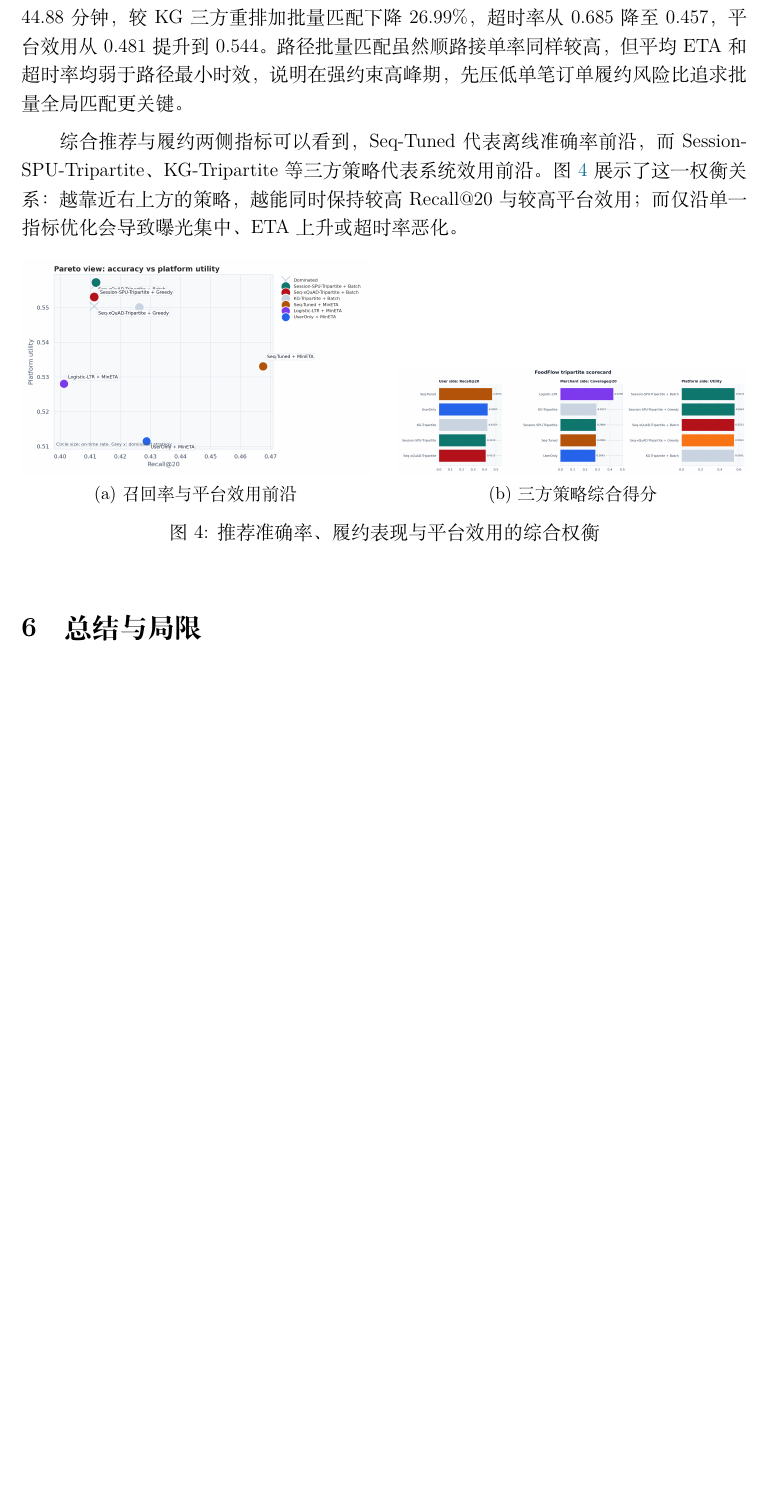
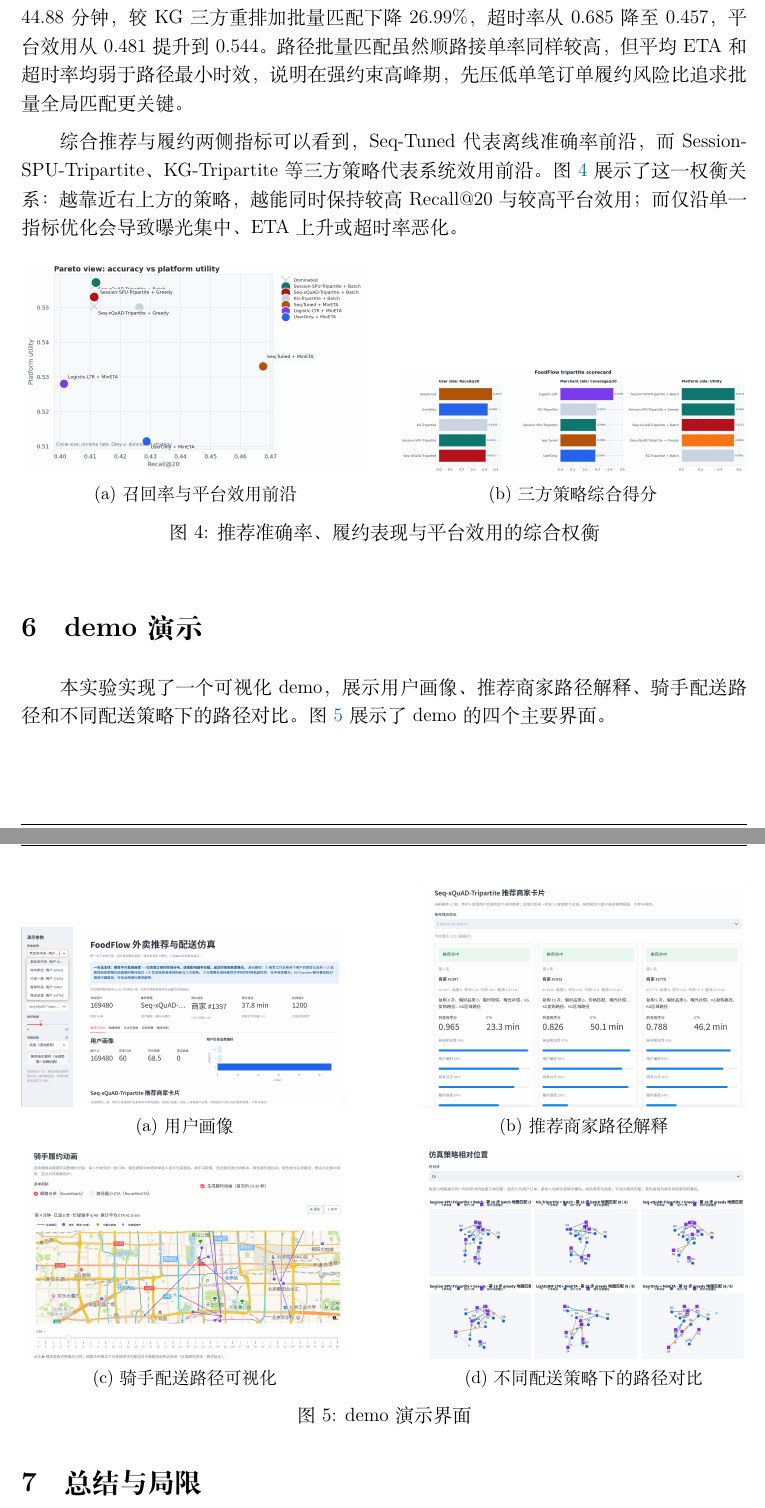
Before and after one commit to HSZGB/FoodFlow, a LaTeX document (report/tex/report.tex): part of page 16 of 18 before the commit and two parts of pages 16 and 17 of 18 after it, the two joined at a grey line, cut so that both start at the same text, the shorter picture padded with empty space. Compiled offline with XeLaTeX.

Commit message:
improve report

```diff
--- a/report/tex/report.tex
+++ b/report/tex/report.tex
@@ -636,6 +636,46 @@
         \label{fig:tradeoff_frontier}
     \end{figure}
 
+    \section{demo 演示}
+
+    本实验实现了一个可视化 demo，展示用户画像、推荐商家路径解释、骑手配送路径和不同配送策略下的路径对比。图 \ref{fig:demo} 展示了 demo 的四个主要界面。
+
+    \begin{figure}[htbp]
+        \centering
+
+        % 第一行
+        \begin{subfigure}[b]{0.45\textwidth}
+            \centering
+            \includegraphics[width=\linewidth]{demo_main.png}
+            \caption{用户画像}
+        \end{subfigure}
+        \hfill
+        \begin{subfigure}[b]{0.45\textwidth}
+            \centering
+            \includegraphics[width=\linewidth]{demo_marchant.png}
+            \caption{推荐商家路径解释}
+        \end{subfigure}
+
+        \vspace{0.5em}
+
+        % 第二行
+        \begin{subfigure}[b]{0.45\textwidth}
+            \centering
+            \includegraphics[width=\linewidth]{map.png}
+            \caption{骑手配送路径可视化}
+        \end{subfigure}
+        \hfill
+        \begin{subfigure}[b]{0.45\textwidth}
+            \centering
+            \includegraphics[width=\linewidth]{position.png}
+            \caption{不同配送策略下的路径对比}
+        \end{subfigure}
+
+        \caption{demo 演示界面}
+        \label{fig:demo}
+    \end{figure}
+
+
     \section{总结与局限}
 
     本文将外卖推荐建模为“用户偏好排序—多目标重排—用户选择—骑手履约”的闭环问题。实验表明，单纯提高离线召回率并不等价于提升平台整体效用。Seq-Tuned 在离线召回上表现最强，但三方重排方法通过引入商家公平、时效和供给分量，显著降低平均预计履约时间和超时率。Session-SPU-Tripartite 在常规运力下取得最高平台效用，说明会话点击与菜品细粒度信号能够为三方闭环提供有价值的补充。KG-Tripartite 在三方模型中保持较高排序质量，并能通过品类、区域、价位和菜品路径提供可解释证据。
```
Also changed, not shown: report/tex/demo_main.png (added), report/tex/demo_marchant.png (added), report/tex/map.png (added), report/tex/position.png (added), report/tex/report.pdf.
